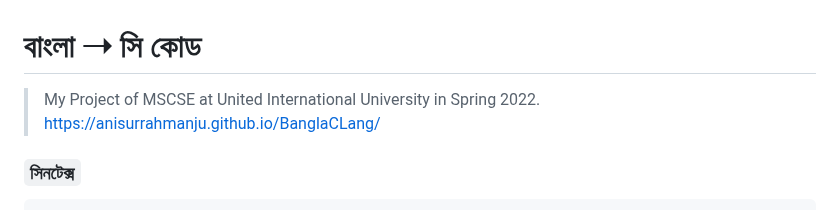
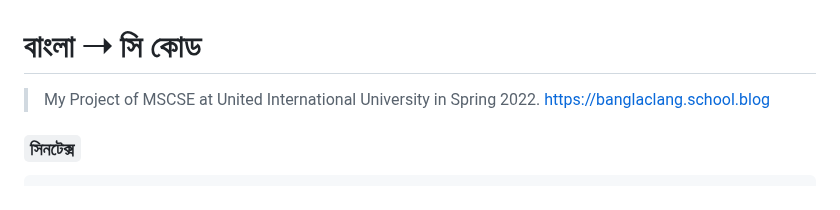
Before and after one commit to AnisurRahmanJU/BanglaCLang, a Markdown page: README.md, the part around the change. Drawn GitHub-style.

````diff
--- a/README.md
+++ b/README.md
@@ -2,7 +2,7 @@
 
 
 > My Project of MSCSE at United International University in Spring 2022.
-> https://anisurrahmanju.github.io/BanglaCLang/
+> https://banglaclang.school.blog
 ### ```সিনটেক্স```
 ```py
 # অন্তর্ভুক্ত < স্ট্যান্ডার্ড_ইন_আউট.হেডার >
````
